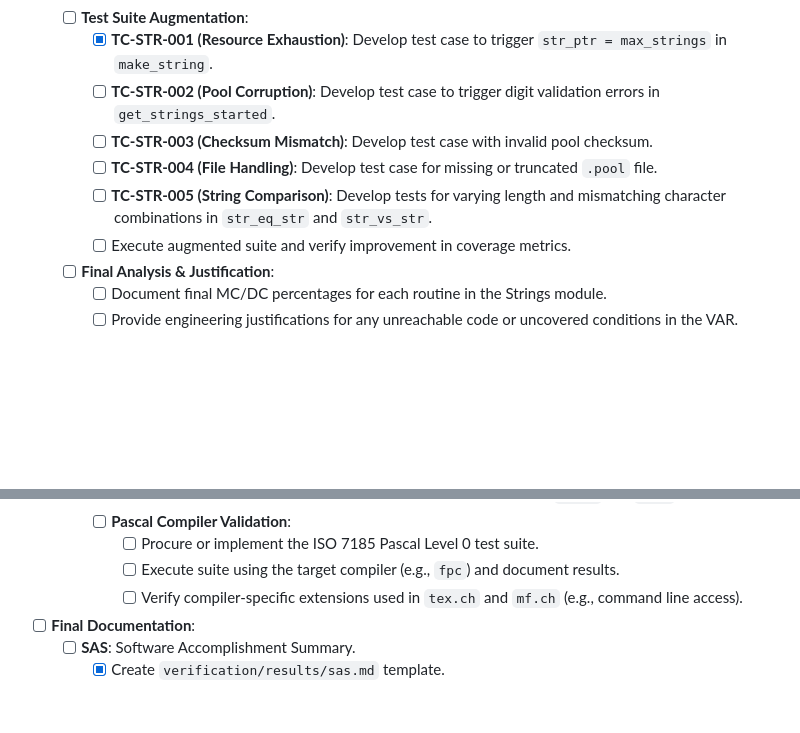
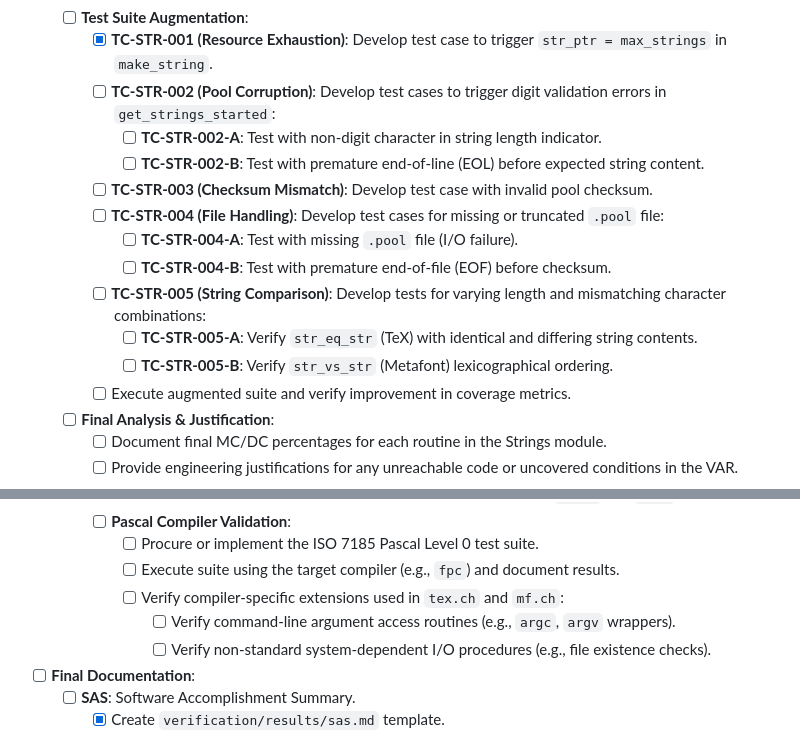
Before and after one commit to chatelao/knuth-tex, a Markdown page: ROADMAP.md, 2 parts joined by grey strips. Rendered like a GitHub page; blank space fills up the shorter version.

Commit message:
Refine ROADMAP.md with granular verification sub-steps

```diff
--- a/ROADMAP.md
+++ b/ROADMAP.md
@@ -169,10 +169,16 @@ This roadmap outlines the steps required to achieve DO-178B Level A certificatio
     - [x] Identify conditions in `get_strings_started` that require specific environment states (e.g., pool file existence).
   - [ ] **Test Suite Augmentation**:
     - [x] **TC-STR-001 (Resource Exhaustion)**: Develop test case to trigger `str_ptr = max_strings` in `make_string`.
-    - [ ] **TC-STR-002 (Pool Corruption)**: Develop test case to trigger digit validation errors in `get_strings_started`.
+    - [ ] **TC-STR-002 (Pool Corruption)**: Develop test cases to trigger digit validation errors in `get_strings_started`:
+      - [ ] **TC-STR-002-A**: Test with non-digit character in string length indicator.
+      - [ ] **TC-STR-002-B**: Test with premature end-of-line (EOL) before expected string content.
     - [ ] **TC-STR-003 (Checksum Mismatch)**: Develop test case with invalid pool checksum.
-    - [ ] **TC-STR-004 (File Handling)**: Develop test case for missing or truncated `.pool` file.
-    - [ ] **TC-STR-005 (String Comparison)**: Develop tests for varying length and mismatching character combinations in `str_eq_str` and `str_vs_str`.
+    - [ ] **TC-STR-004 (File Handling)**: Develop test cases for missing or truncated `.pool` file:
+      - [ ] **TC-STR-004-A**: Test with missing `.pool` file (I/O failure).
+      - [ ] **TC-STR-004-B**: Test with premature end-of-file (EOF) before checksum.
+    - [ ] **TC-STR-005 (String Comparison)**: Develop tests for varying length and mismatching character combinations:
+      - [ ] **TC-STR-005-A**: Verify `str_eq_str` (TeX) with identical and differing string contents.
+      - [ ] **TC-STR-005-B**: Verify `str_vs_str` (Metafont) lexicographical ordering.
     - [ ] Execute augmented suite and verify improvement in coverage metrics.
   - [ ] **Final Analysis & Justification**:
     - [ ] Document final MC/DC percentages for each routine in the Strings module.
@@ -222,7 +228,9 @@ This roadmap outlines the steps required to achieve DO-178B Level A certificatio
     - [ ] **Pascal Compiler Validation**:
       - [ ] Procure or implement the ISO 7185 Pascal Level 0 test suite.
       - [ ] Execute suite using the target compiler (e.g., `fpc`) and document results.
-      - [ ] Verify compiler-specific extensions used in `tex.ch` and `mf.ch` (e.g., command line access).
+      - [ ] Verify compiler-specific extensions used in `tex.ch` and `mf.ch`:
+        - [ ] Verify command-line argument access routines (e.g., `argc`, `argv` wrappers).
+        - [ ] Verify non-standard system-dependent I/O procedures (e.g., file existence checks).
 - [ ] **Final Documentation**:
   - [ ] **SAS**: Software Accomplishment Summary.
     - [x] Create `verification/results/sas.md` template.
```
